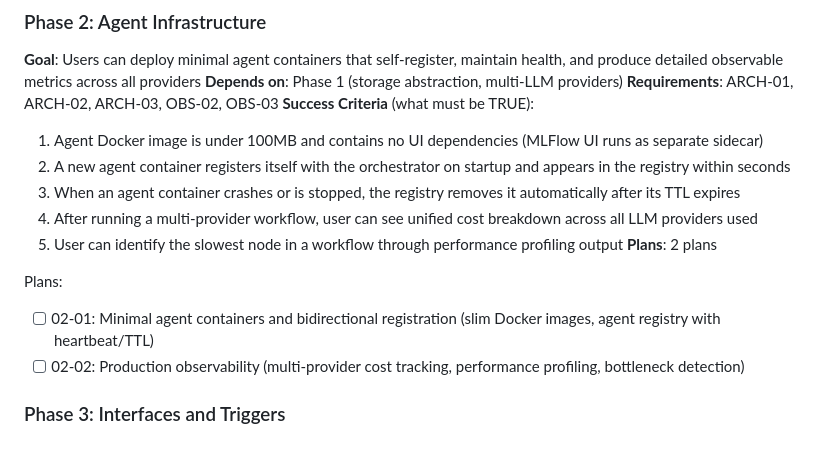
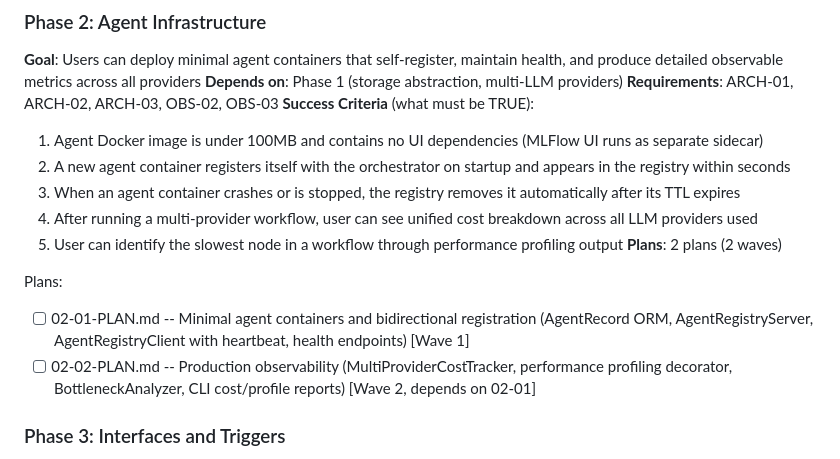
Before and after one commit to thatAverageGuy/configurable-agents, a Markdown page: .planning/ROADMAP.md, the part around the change. Drawn GitHub-style.

Commit message:
docs(02): create phase 2 plans for agent infrastructure
Phase 2: Agent Infrastructure - 2 plans in 2 waves

Plan 02-01 (Wave 1): Minimal agent containers and bidirectional registration
- AgentRecord ORM with TTL-based expiration
- AgentRegistryServer (FastAPI) with registration/heartbeat/list endpoints
- AgentRegistryClient with async heartbeat loop
- Updated deployment templates for registry integration
- CLI commands: agent-registry start/list/cleanup
- Health endpoints: /health, /health/live, /health/ready

Plan 02-02 (Wave 2): Production observability
- MultiProviderCostTracker for unified cost reporting
- Performance profiling decorator (@profile_node)
- BottleneckAnalyzer for identifying slowest nodes
- Integration with existing MLFlowTracker
- CLI commands: cost-report, profile-report, observability
- Per-node timing metrics in MLFlow

Co-Authored-By: Claude Sonnet 4.5 <noreply@anthropic.com>

```diff
--- a/.planning/ROADMAP.md
+++ b/.planning/ROADMAP.md
@@ -48,11 +48,11 @@ Plans:
   3. When an agent container crashes or is stopped, the registry removes it automatically after its TTL expires
   4. After running a multi-provider workflow, user can see unified cost breakdown across all LLM providers used
   5. User can identify the slowest node in a workflow through performance profiling output
-**Plans**: 2 plans
+**Plans**: 2 plans (2 waves)
 
 Plans:
-- [ ] 02-01: Minimal agent containers and bidirectional registration (slim Docker images, agent registry with heartbeat/TTL)
-- [ ] 02-02: Production observability (multi-provider cost tracking, performance profiling, bottleneck detection)
+- [ ] 02-01-PLAN.md -- Minimal agent containers and bidirectional registration (AgentRecord ORM, AgentRegistryServer, AgentRegistryClient with heartbeat, health endpoints) [Wave 1]
+- [ ] 02-02-PLAN.md -- Production observability (MultiProviderCostTracker, performance profiling decorator, BottleneckAnalyzer, CLI cost/profile reports) [Wave 2, depends on 02-01]
 
 ### Phase 3: Interfaces and Triggers
 **Goal**: Users can generate configs through conversation, manage running workflows through a dashboard, and trigger workflows from external messaging platforms
```
Also changed, not shown: 2 other files.
